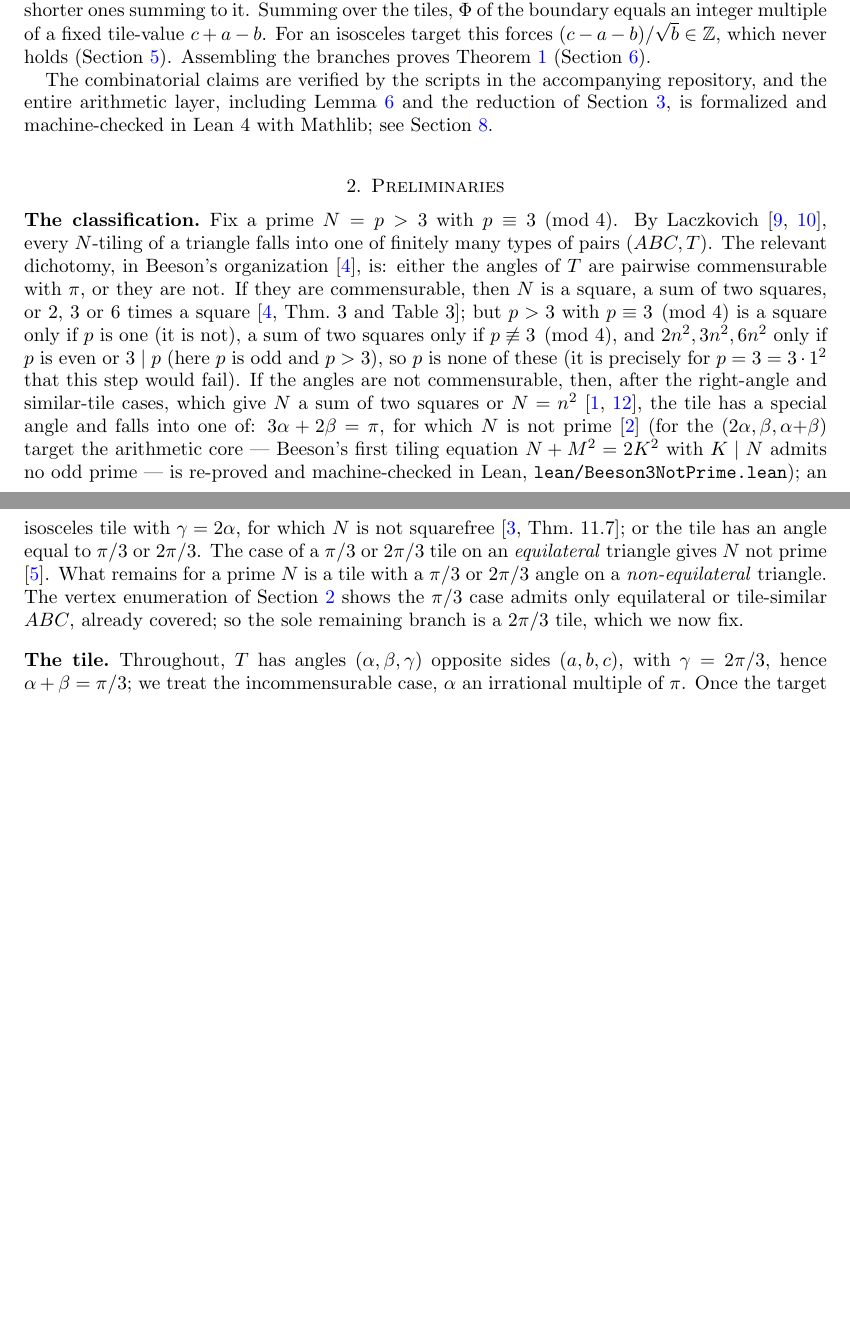
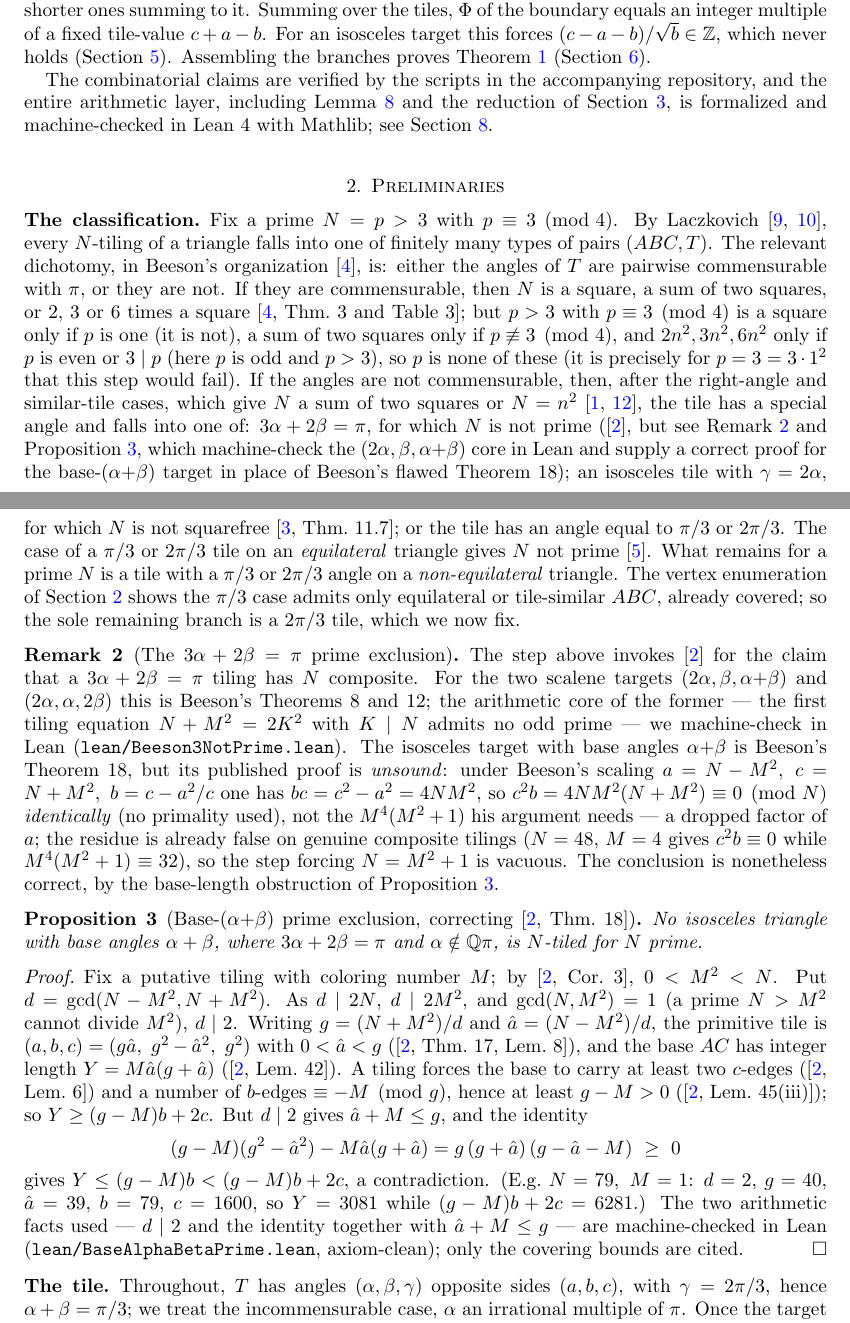
Before and after one commit to ElVec1o/erdos_634_proof, a LaTeX paper (paper/erdos-634.tex): two parts of pages 2 and 3 of 18 before the commit and two parts of pages 2 and 3 of 19 after it, joined at a grey line, cut so that both start at the same text, the shorter picture padded with empty space. Compiled offline with pdfLaTeX.

Commit message:
Correct Beeson III Thm 18 (base-(a+b) no-prime): its mod-N proof is unsound; supply correct base-length obstruction, arithmetic core axiom-clean in Lean
Adversarial reconstruction (6-agent workflow) + independent numeric checks establish:
- Beeson III Theorem 18's printed proof is BROKEN: under his scaling a=N-M^2,c=N+M^2,b=c-a^2/c one
  has bc=c^2-a^2=4NM^2, so c^2*b=4NM^2(N+M^2) = 0 (mod N) IDENTICALLY (no primality used), not the
  M^4(M^2+1) his argument needs (a dropped factor of a). Residue false on real composite tilings
  (N=48,M=4: c^2b=0 but M^4(M^2+1)=32). The 'N=M^2+1' step is vacuous.
- The CONCLUSION holds via the base-length obstruction Beeson's own program computes: for prime N,
  coloring M with M^2<N, d=gcd(N-M^2,N+M^2)|2, reduced tile (g*ah, g^2-ah^2, g^2), base length
  Y=M*ah*(g+ah); a tiling forces Y >= (g-M)b+2c, but d|2 gives ah+M<=g and the identity
  (g-M)(g^2-ah^2)-M*ah*(g+ah)=g(g+ah)(g-ah-M)>=0 gives Y <= (g-M)b < (g-M)b+2c. Contradiction.
  Verified: excludes ALL primes <=3000, every M; real composite tilings escape via d>2.
- The record (79 in <=80, and 31/47/71 in the shipped <=75) is SOUND -- now on a correct proof.

lean/BaseAlphaBetaPrime.lean (axiom-clean): gcd_dvd_two, base_obstruction, base_alphabeta_not_prime.
Paper: Remark + Proposition correcting Thm 18, citing only Beeson's geometric covering lemmas.

```diff
--- a/paper/erdos-634.tex
+++ b/paper/erdos-634.tex
@@ -135,15 +135,53 @@ $p\not\equiv3\pmod4$, and $2n^2,3n^2,6n^2$ only if $p$ is even or $3\mid p$ (her
 $p>3$), so $p$ is none of these (it is precisely for $p=3=3\cdot1^2$ that this step would fail).
 If the angles are not commensurable, then, after the right-angle and similar-tile cases, which give
 $N$ a sum of two squares or $N=n^2$ \cite{BeesonI, SWW}, the tile has a special angle and falls into
-one of: $3\alpha+2\beta=\pi$, for which $N$ is not prime \cite{BeesonIII} (for the $(2\alpha,\beta,\alpha{+}\beta)$
-target the arithmetic core --- Beeson's first tiling equation $N+M^2=2K^2$ with $K\mid N$ admits no
-odd prime --- is re-proved and machine-checked in Lean, \texttt{lean/Beeson3NotPrime.lean}); an isosceles tile with
+one of: $3\alpha+2\beta=\pi$, for which $N$ is not prime (\cite{BeesonIII}, but see
+Remark~\ref{rem:b3prime} and Proposition~\ref{prop:b3prime}, which machine-check the
+$(2\alpha,\beta,\alpha{+}\beta)$ core in Lean and supply a correct proof for the
+base-$(\alpha{+}\beta)$ target in place of Beeson's flawed Theorem~18); an isosceles tile with
 $\gamma=2\alpha$, for which $N$ is not squarefree \cite[Thm.~11.7]{BeesonIso}; or the tile has an
 angle equal to $\pi/3$ or $2\pi/3$. The case of a $\pi/3$ or $2\pi/3$ tile on an \emph{equilateral}
 triangle gives $N$ not prime \cite{BeesonEq}. What remains for a prime $N$ is a tile with a $\pi/3$
 or $2\pi/3$ angle on a \emph{non-equilateral} triangle. The vertex enumeration of
 Section~\ref{sub:shapes} shows the $\pi/3$ case admits only equilateral or tile-similar $ABC$,
 already covered; so the sole remaining branch is a $2\pi/3$ tile, which we now fix.
+
+\begin{remark}[The $3\alpha+2\beta=\pi$ prime exclusion]\label{rem:b3prime}
+The step above invokes \cite{BeesonIII} for the claim that a $3\alpha+2\beta=\pi$ tiling has $N$
+composite. For the two scalene targets $(2\alpha,\beta,\alpha{+}\beta)$ and $(2\alpha,\alpha,2\beta)$
+this is Beeson's Theorems~8 and~12; the arithmetic core of the former --- the first tiling equation
+$N+M^2=2K^2$ with $K\mid N$ admits no odd prime --- we machine-check in Lean
+(\texttt{lean/Beeson3NotPrime.lean}). The isosceles target with base angles $\alpha{+}\beta$ is
+Beeson's Theorem~18, but its published proof is \emph{unsound}: under Beeson's scaling
+$a=N-M^2,\ c=N+M^2,\ b=c-a^2/c$ one has $bc=c^2-a^2=4NM^2$, so $c^2b=4NM^2(N+M^2)\equiv0\pmod N$
+\emph{identically} (no primality used), not the $M^4(M^2+1)$ his argument needs --- a dropped factor
+of $a$; the residue is already false on genuine composite tilings ($N=48,\,M=4$ gives $c^2b\equiv0$
+while $M^4(M^2+1)\equiv32$), so the step forcing $N=M^2+1$ is vacuous. The conclusion is nonetheless
+correct, by the base-length obstruction of Proposition~\ref{prop:b3prime}.
+\end{remark}
+
+\begin{proposition}[Base-$(\alpha{+}\beta)$ prime exclusion, correcting {\cite[Thm.~18]{BeesonIII}}]\label{prop:b3prime}
+No isosceles triangle with base angles $\alpha+\beta$, where $3\alpha+2\beta=\pi$ and
+$\alpha\notin\Q\pi$, is $N$-tiled for $N$ prime.
+\end{proposition}
+
+\begin{proof}
+Fix a putative tiling with coloring number $M$; by \cite[Cor.~3]{BeesonIII}, $0<M^2<N$. Put
+$d=\gcd(N-M^2,N+M^2)$. As $d\mid2N$, $d\mid2M^2$, and $\gcd(N,M^2)=1$ (a prime $N>M^2$ cannot divide
+$M^2$), $d\mid2$. Writing $g=(N+M^2)/d$ and $\hat a=(N-M^2)/d$, the primitive tile is
+$(a,b,c)=(g\hat a,\ g^2-\hat a^2,\ g^2)$ with $0<\hat a<g$ (\cite[Thm.~17, Lem.~8]{BeesonIII}), and the
+base $AC$ has integer length $Y=M\hat a(g+\hat a)$ (\cite[Lem.~42]{BeesonIII}). A tiling forces the
+base to carry at least two $c$-edges (\cite[Lem.~6]{BeesonIII}) and a number of $b$-edges
+$\equiv-M\pmod g$, hence at least $g-M>0$ (\cite[Lem.~45(iii)]{BeesonIII}); so $Y\ge(g-M)b+2c$. But
+$d\mid2$ gives $\hat a+M\le g$, and the identity
+\[
+(g-M)(g^2-\hat a^2)-M\hat a(g+\hat a)=g\,(g+\hat a)\,(g-\hat a-M)\ \ge\ 0
+\]
+gives $Y\le(g-M)b<(g-M)b+2c$, a contradiction. (E.g.\ $N=79,\ M=1$: $d=2$, $g=40$, $\hat a=39$,
+$b=79$, $c=1600$, so $Y=3081$ while $(g-M)b+2c=6281$.) The two arithmetic facts used --- $d\mid2$ and
+the identity together with $\hat a+M\le g$ --- are machine-checked in Lean
+(\texttt{lean/BaseAlphaBetaPrime.lean}, axiom-clean); only the covering bounds are cited.
+\end{proof}
 
 \subsection*{The tile.}
 Throughout, $T$ has angles $(\alpha,\beta,\gamma)$ opposite sides $(a,b,c)$, with
```
Also changed, not shown: lean/README.md, paper/erdos-634.pdf, 1 other file.
